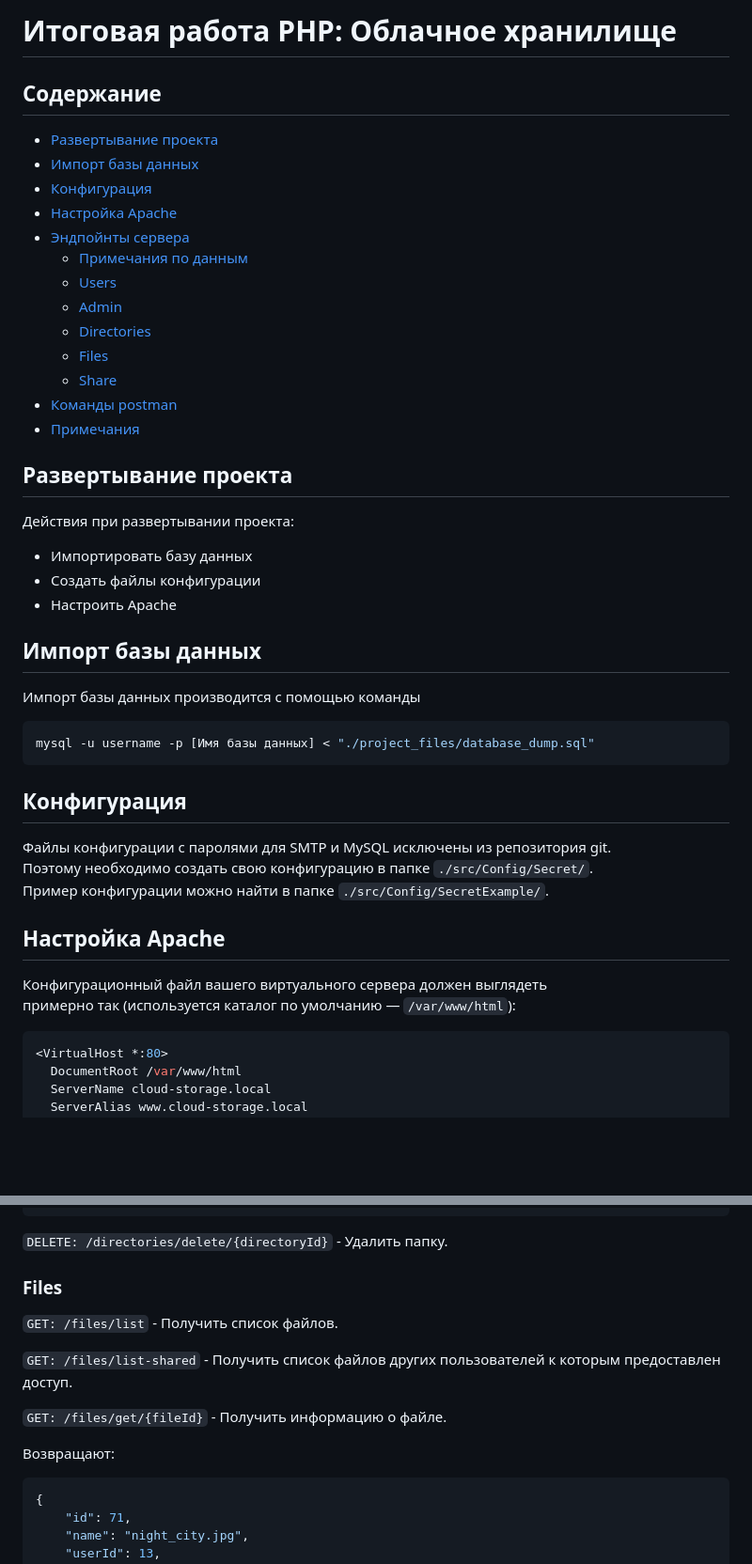
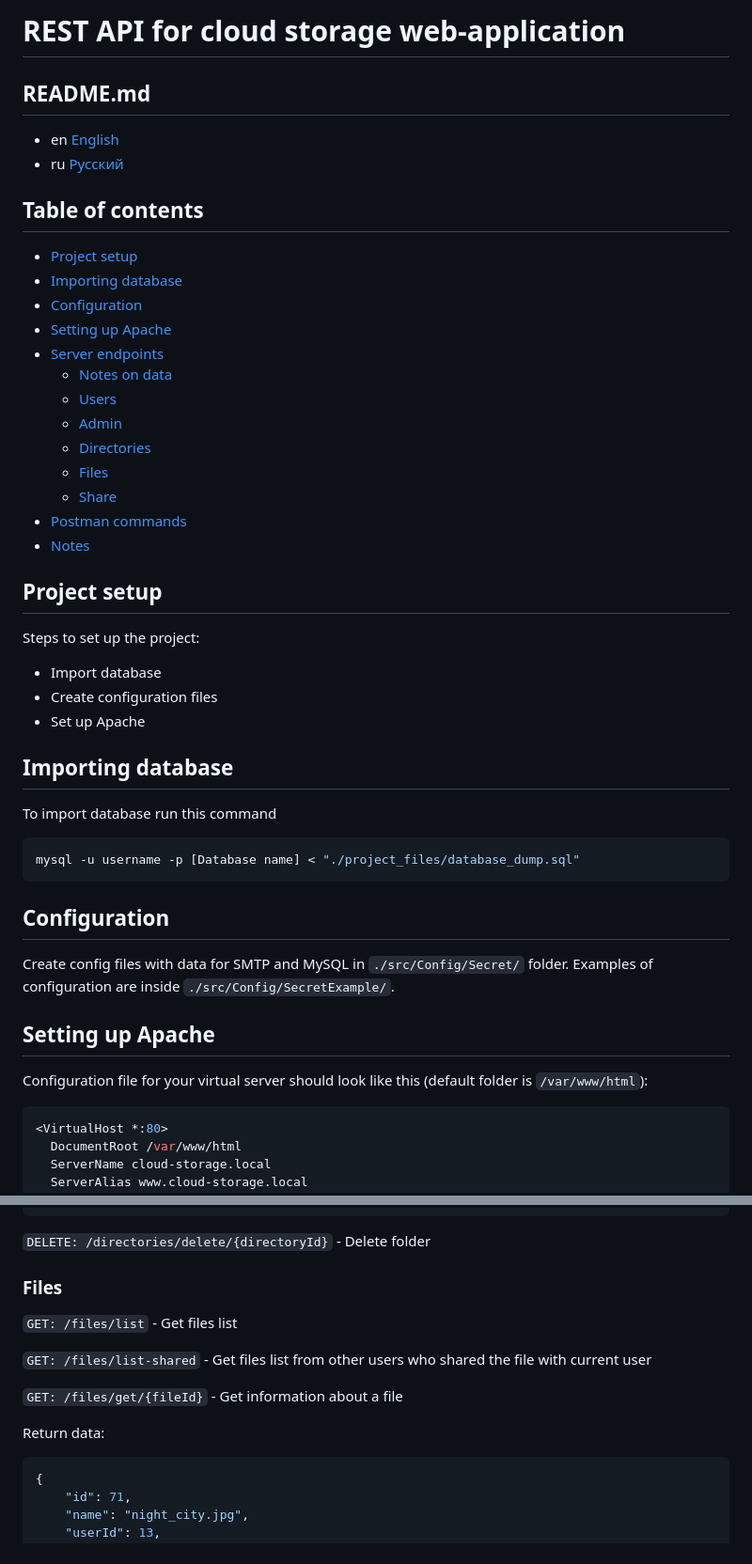
Before and after one commit to shepelevn/storage-cloud-api, a Markdown page: README.md, 2 parts joined by grey strips. Shown: that part at 94% size. Drawn GitHub-style; blank space fills up the shorter version.

Commit message:
Create English version of README.md. Clean up README.ru.md

````diff
--- a/README.md
+++ b/README.md
@@ -1,47 +1,52 @@
-# Итоговая работа PHP: Облачное хранилище
+# REST API for cloud storage web-application
 
-## Содержание
+## README.md
 
-* [Развертывание проекта](#развертывание-проекта)
-* [Импорт базы данных](#импорт-базы-данных)
-* [Конфигурация](#конфигурация)
-* [Настройка Apache](#настройка-apache)
-* [Эндпойнты сервера](#эндпойнты-сервера)
-  * [Примечания по данным](#примечания-по-данным)
+* en [English](README.md)
+* ru [Русский](./readme/README.ru.md)
+
+## Table of contents
+
+* [Project setup](#project-setup)
+* [Importing database](#importing-database)
+* [Configuration](#configuration)
+* [Setting up Apache](#setting-up-apache)
+* [Server endpoints](#server-endpoints)
+  * [Notes on data](#notes-on-data)
   * [Users](#users)
   * [Admin](#admin)
   * [Directories](#directories)
   * [Files](#files)
   * [Share](#share)
-* [Команды postman](#команды-postman)
-* [Примечания](#примечания)
+* [Postman commands](#postman-commands)
+* [Notes](#notes)
 
-## Развертывание проекта
+## Project setup
 
-Действия при развертывании проекта:
+Steps to set up the project:
 
-* Импортировать базу данных
-* Создать файлы конфигурации
-* Настроить Apache
+* Import database
+* Create configuration files
+* Set up Apache
 
-## Импорт базы данных
+## Importing database
 
-Импорт базы данных производится с помощью команды
+To import database run this command
 
 ```bash
-mysql -u username -p [Имя базы данных] < "./project_files/database_dump.sql"
+mysql -u username -p [Database name] < "./project_files/database_dump.sql"
 ```
 
-## Конфигурация
+## Configuration
 
-Файлы конфигурации с паролями для SMTP и MySQL исключены из репозитория git.
-Поэтому необходимо создать свою конфигурацию в папке  `./src/Config/Secret/`.
-Пример конфигурации можно найти в папке `./src/Config/SecretExample/`.
+Create config files with data for SMTP and MySQL in `./src/Config/Secret/`
+folder.
+Examples of configuration are inside `./src/Config/SecretExample/`.
 
-## Настройка Apache
+## Setting up Apache
 
-Конфигурационный файл вашего виртуального сервера должен выглядеть
-примерно так (используется каталог по умолчанию — `/var/www/html`):
+Configuration file for your virtual server should look like this
+(default folder is `/var/www/html`):
 
 ```conf
 <VirtualHost *:80>
@@ -279,18 +281,18 @@ mysql -u username -p [Имя базы данных] < "./project_files/database_
 }
 ```
 
-`DELETE: /directories/delete/{directoryId}` - Удалить папку.
+`DELETE: /directories/delete/{directoryId}` - Delete folder
 
 ### Files
 
-`GET: /files/list` - Получить список файлов.
+`GET: /files/list` - Get files list
 
-`GET: /files/list-shared` - Получить список файлов других пользователей
-к которым предоставлен доступ.
+`GET: /files/list-shared` - Get files list from other users who shared
+the file with current user
 
-`GET: /files/get/{fileId}` - Получить информацию о файле.
+`GET: /files/get/{fileId}` - Get information about a file
 
-Возвращают:
+Return data:
 
 ```json
 {
````
Also changed, not shown: other parts of README.md (+61 -62 lines), readme/README.ru.md (added, +377 -0 lines).
